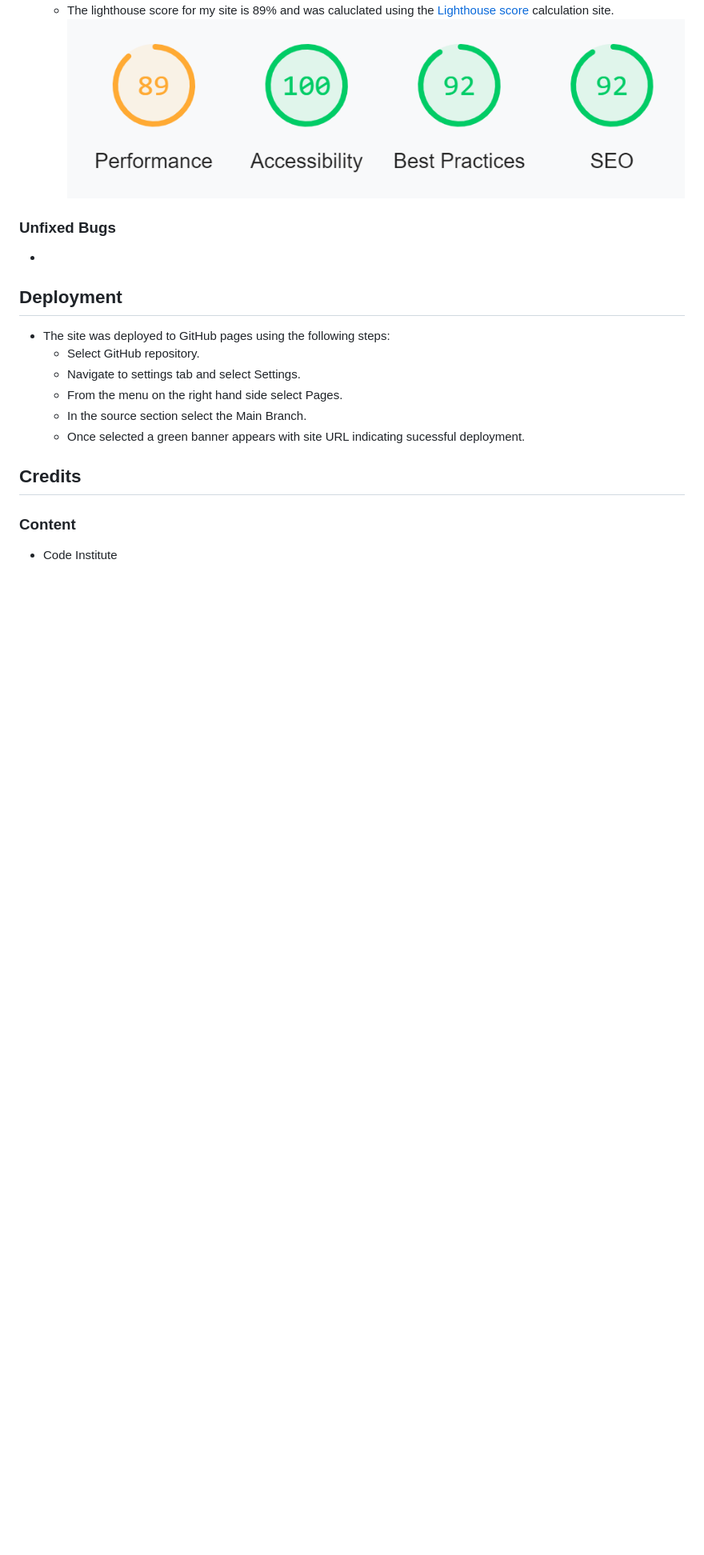
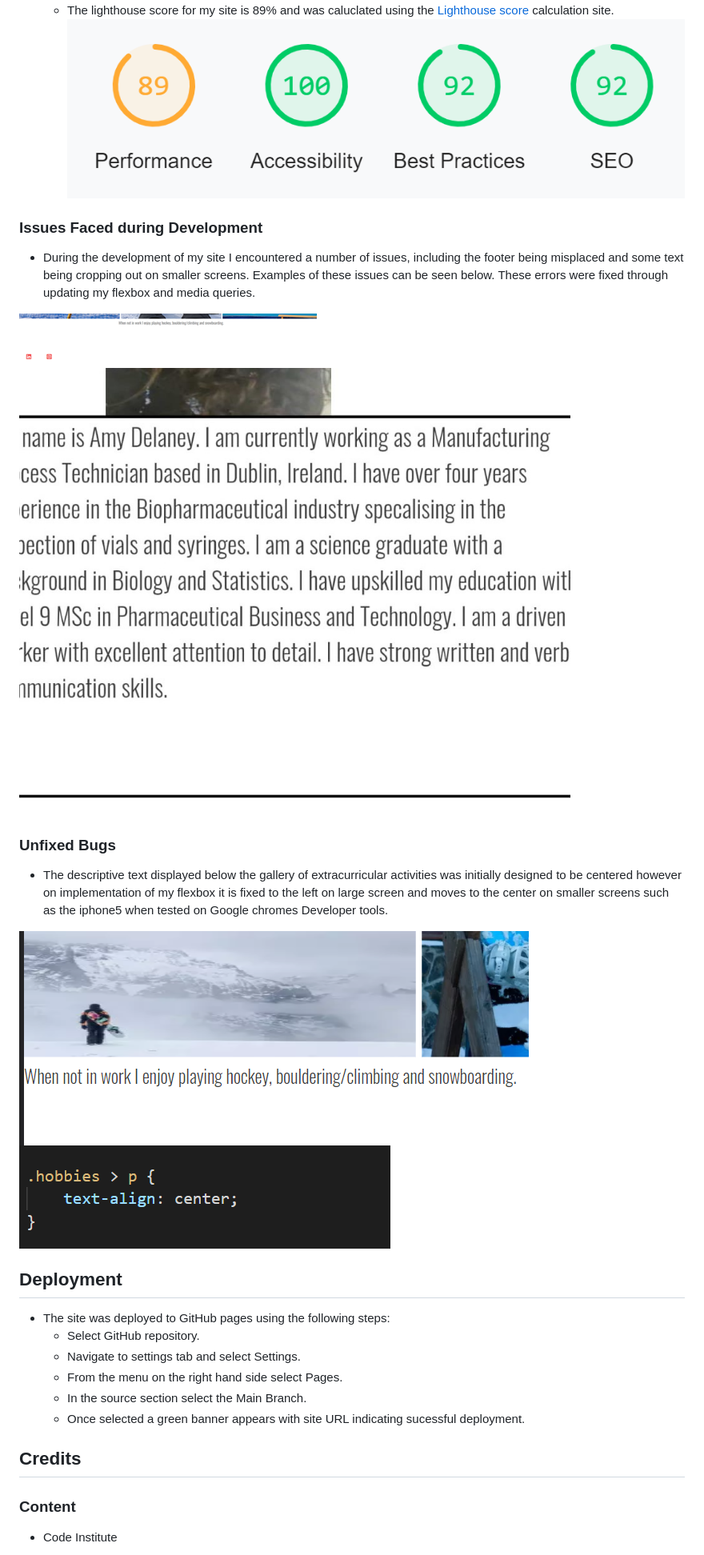
Before and after one commit to AmyDelaney94/portfolio_project_one, a Markdown page: README.md, the part around one of its changes. Shown at 80% size. Drawn GitHub-style; pictures changed too: assets/images/screenshots/croppedtext.jpeg (added), assets/images/screenshots/galleryp.png (added), assets/images/screenshots/gallerytext.png (added); blank space fills up the shorter version.

Commit message:
Updates made to readme

```diff
--- a/README.md
+++ b/README.md
@@ -82,9 +82,17 @@ During the testing phase of the project I realised that not all elements were re
 -   Lighthouse score
     - The lighthouse score for my site is 89% and was caluclated using the <a href="https://web.dev/measure/?gclid=CjwKCAiAksyNBhAPEiwAlDBeLNrgtDnjyshg858znb2oscLaGjVm-r0pRKtJ4wFMaV1Gg1nMQ7JXfBoCei4QAvD_BwE" target=_blank rel="noopener"> Lighthouse score </a> calculation site. <img  src="assets/images/screenshots/lighthouse-score.png" alt="Screengrab of lighthouse score breakdown">
 
+### Issues Faced during Development
+- During the development of my site I encountered a number of issues, including the footer being misplaced and some text being cropping out on smaller screens. Examples of these issues can be seen below. These errors were fixed through updating my flexbox and media queries.
+
+ <img src="assets/images/screenshots/wrongfooter.png" alt="Wrong footer">
+ <img src="assets/images/screenshots/croppedtext.jpeg" alt="Image of text being cropped out">
 
 ### Unfixed Bugs
--
+- The descriptive text displayed below the gallery of extracurricular activities was initially designed to be centered however on implementation of my flexbox it is fixed to the left on large screen and moves to the center on smaller screens such as the iphone5 when tested on Google chromes Developer tools.
+
+<img src="assets/images/screenshots/gallerytext.png" alt="Image of gallery text in the wrong position.">
+<img src="assets/images/screenshots/galleryp.png" alt="Image of gallery text css.">
 
 ## Deployment
 - The site was deployed to GitHub pages using the following steps:
```
Also changed, not shown: other parts of README.md (+5 -5 lines), assets/images/screenshots/Responsivesite.png, 1 other file.
